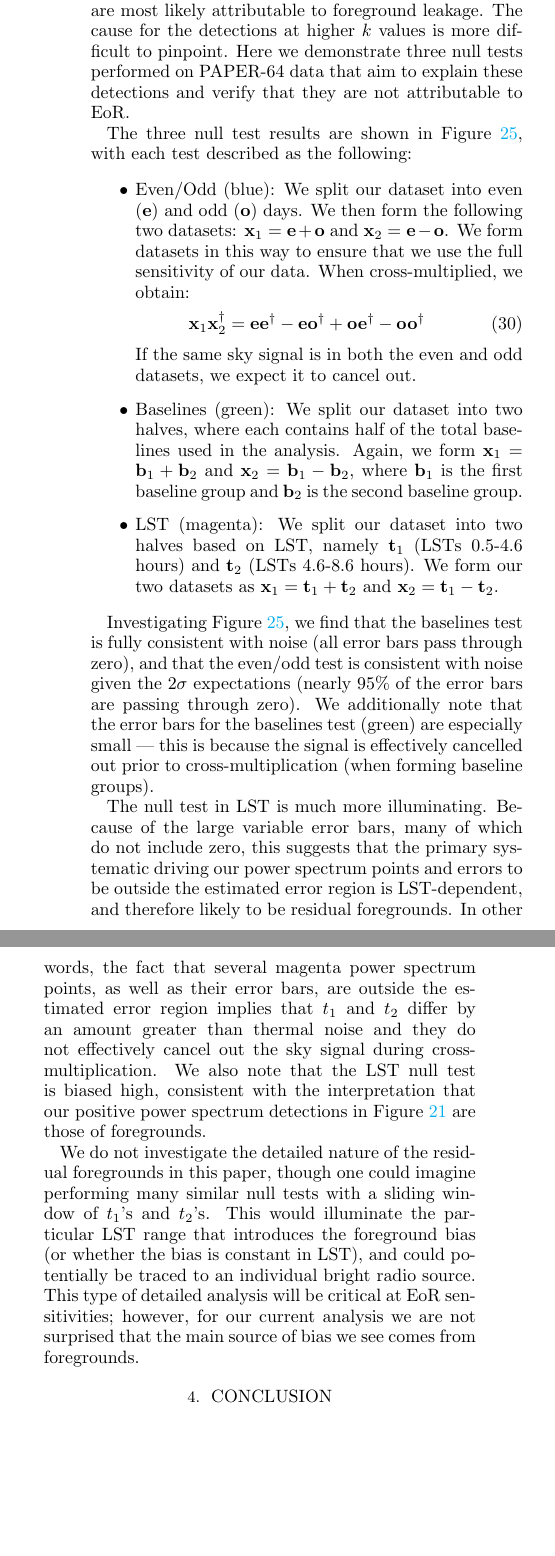
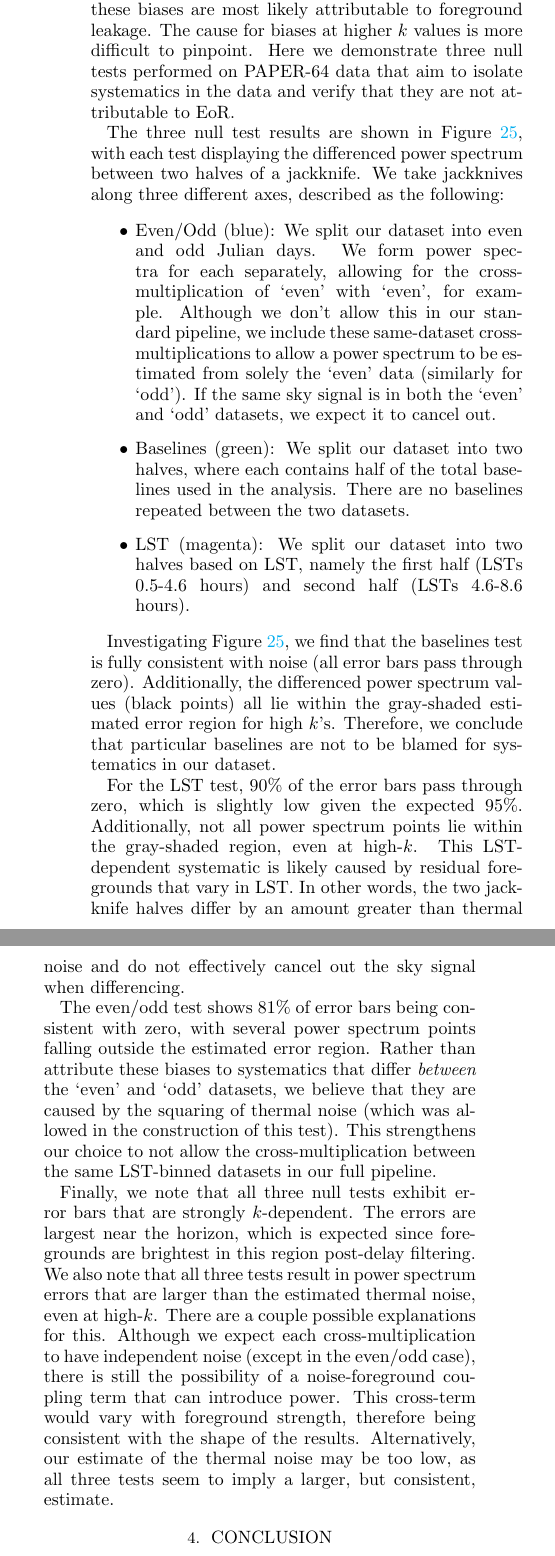
Before and after one commit to carinacheng/PAPERMethods_paper, a LaTeX paper (PAPER.tex): two parts of the columns of page 27 of 31, joined at a grey line, cut so that both start at the same text, the shorter picture padded with empty space. Compiled offline with pdfLaTeX.

Commit message:
first pass at revised jackknife text

```diff
--- a/PAPER.tex
+++ b/PAPER.tex
@@ -1621,26 +1621,20 @@ removal and these are detections that, depending on the power spectrum level, co
 
 \subsubsection{Jackknife Tests}
 
-The highest sensitivity power spectrum result for PAPER-64 using the updated analysis presented in this paper, shown in
-Figure \ref{fig:ps1_data}, has positive biases at low $k$ values. As discussed in Section \ref{sec:BiasTypes}, these detections
-are most likely attributable to foreground leakage. The cause for the detections at higher $k$ values is more difficult to pinpoint. Here we demonstrate three null tests performed on PAPER-64 data that aim to explain these detections and verify
+The power spectrum result for PAPER-64 using the updated analysis presented in this paper, shown in
+Figure \ref{fig:ps1_data}, is biased above the predicted noise level, particularly at low $k$ values. As discussed in Section \ref{sec:BiasTypes}, these biases
+are most likely attributable to foreground leakage. The cause for biases at higher $k$ values is more difficult to pinpoint. Here we demonstrate three null tests performed on PAPER-64 data that aim to isolate systematics in the data and verify
 that they are not attributable to EoR.
 
-The three null test results are shown in Figure \ref{fig:null}, with each test described as the following:
+The three null test results are shown in Figure \ref{fig:null}, with each test displaying the differenced power spectrum between two halves of a jackknife. We take jackknives along three different axes, described as the following:
 
 \begin{itemize}
 %\item Original Data (black): This is identical to the unweighted, revised PAPER-64 power spectrum in Figure \ref{fig:ps1_data} (one baseline type only) with weighting matrix $\textbf{I}$. There are clear detections at low $k$'s.
-\item Even/Odd (blue): We split our dataset into even (\textbf{e}) and odd (\textbf{o}) days. We then form the following two datasets: $\textbf{x}_{1} = \textbf{e} + \textbf{o}$ and $\textbf{x}_{2} =
-\textbf{e} - \textbf{o}$. We form datasets in this way to ensure that we use the full sensitivity of our data. When cross-multiplied, we obtain:
-\begin{equation}
-\textbf{x}_{1}\textbf{x}_{2}^{\dagger} = \textbf{ee}^{\dagger} - \textbf{eo}^{\dagger} + \textbf{oe}^{\dagger} - \textbf{oo}^{\dagger}
-\end{equation}
-If the same sky signal is in both the even and odd datasets, we expect it to cancel out.
+\item Even/Odd (blue): We split our dataset into even and odd Julian days. We form power spectra for each separately, allowing for the cross-multiplication of `even' with `even', for example. Although we don't allow this in our standard pipeline, we include these same-dataset cross-multiplications to allow a power spectrum to be estimated from solely the `even' data (similarly for `odd'). If the same sky signal is in both the `even' and `odd' datasets, we expect it to cancel out.
 \item Baselines (green): We split our dataset into two halves, where each contains half of the total baselines used in the
-analysis. Again, we form $\textbf{x}_{1} = \textbf{b}_{1} + \textbf{b}_{2}$ and $\textbf{x}_{2} = \textbf{b}_{1} - \textbf{b}_{2}$, where $\textbf{b}_{1}$ is the first baseline
-group and $\textbf{b}_{2}$ is the second baseline group.
-\item LST (magenta): We split our dataset into two halves based on LST, namely $\textbf{t}_{1}$ (LSTs 0.5-4.6 hours) and $\textbf{t}_{2}$ (LSTs
-4.6-8.6 hours). We form our two datasets as $\textbf{x}_{1} = \textbf{t}_{1} + \textbf{t}_{2}$ and $\textbf{x}_{2} = \textbf{t}_{1} -\textbf{t}_{2}$.
+analysis. There are no baselines repeated between the two datasets.
+\item LST (magenta): We split our dataset into two halves based on LST, namely the first half (LSTs 0.5-4.6 hours) and second half (LSTs
+4.6-8.6 hours).
 \end{itemize}
 
 
@@ -1663,17 +1657,25 @@ group and $\textbf{b}_{2}$ is the second baseline group.
 %	\label{fig:null}
 %\end{figure*}
 
-Investigating Figure \ref{fig:null}, we find that the baselines test is fully consistent with noise (all error bars pass through zero), and that the even/odd test is consistent with noise given the $2\sigma$ expectations (nearly $95\%$ of the error bars are passing through zero). We additionally note that the error bars for the baselines test (green) are especially small --- this is because the signal is effectively cancelled out prior to cross-multiplication (when forming baseline groups).
-
-The null test in LST is much more illuminating. Because of the large variable error bars, many of which do not include zero, this suggests that the primary systematic driving our power spectrum points and errors to be outside the
-estimated error region is LST-dependent, and therefore likely to be residual foregrounds. In other words, the fact that several magenta power spectrum points, as well as their error bars, are outside the estimated error region implies that $t_{1}$ and
-$t_{2}$ differ by an amount greater than thermal noise and they do not effectively cancel out the sky signal during cross-multiplication. We also note that the LST null test is biased high, consistent with the interpretation that our positive power spectrum detections in Figure \ref{fig:ps1_data} are those of foregrounds.
-
-We do not investigate the detailed nature of the residual foregrounds in this paper, though one could imagine performing many
-similar null tests with a sliding window of $t_{1}$'s and $t_{2}$'s. This would illuminate the particular LST range that introduces
-the foreground bias (or whether the bias is constant in LST), and could potentially be traced to an individual bright radio source.
-This type of detailed analysis will be critical at EoR sensitivities; however, for our current analysis we are not surprised that the main source of
-bias we see comes from foregrounds. % in regions where we expect leakage.
+Investigating Figure \ref{fig:null}, we find that the baselines test is fully consistent with noise (all error bars pass through zero). Additionally, the differenced power spectrum values (black points) all lie within the gray-shaded estimated error region for high $k$'s. Therefore, we conclude that particular baselines are not to be blamed for systematics in our dataset.
+
+For the LST test, $90\%$ of the error bars pass through zero, which is slightly low given the expected $95\%$. Additionally, not all power spectrum points lie within the gray-shaded region, even at high-$k$. This LST-dependent systematic is likely caused by residual foregrounds that vary in LST. In other words, the two jackknife halves differ by an amount greater than thermal noise and do not effectively cancel out the sky signal when differencing.
+
+The even/odd test shows $81\%$ of error bars being consistent with zero, with several power spectrum points falling outside the estimated error region. Rather than attribute these biases to systematics that differ \textit{between} the `even' and `odd' datasets, we believe that they are caused by the squaring of thermal noise (which was allowed in the construction of this test). This strengthens our choice to not allow the cross-multiplication between the same LST-binned datasets in our full pipeline.
+
+Finally, we note that all three null tests exhibit error bars that are strongly $k$-dependent. The errors are largest near the horizon, which is expected since foregrounds are brightest in this region post-delay filtering. We also note that all three tests result in power spectrum errors that are larger than the estimated thermal noise, even at high-$k$. There are a couple possible explanations for this. Although we expect each cross-multiplication to have independent noise (except in the even/odd case), there is still the possibility of a noise-foreground coupling term that can introduce power. This cross-term would vary with foreground strength, therefore being consistent with the shape of the results. Alternatively, our estimate of the thermal noise may be too low, as all three tests seem to imply a larger, but consistent, estimate.
+
+%, and that the even/odd test is consistent with noise given the $2\sigma$ expectations (nearly $95\%$ of the error bars are passing through zero). We additionally note that the error bars for the baselines test (green) are especially small --- this is because the signal is effectively cancelled out prior to cross-multiplication (when forming baseline groups).
+
+%The null test in LST is much more illuminating. Because of the large variable error bars, many of which do not include zero, this suggests that the primary systematic driving our power spectrum points and errors to be outside the
+%estimated error region is LST-dependent, and therefore likely to be residual foregrounds. In other words, the fact that several magenta power spectrum points, as well as their error bars, are outside the estimated error region implies that $t_{1}$ and
+%$t_{2}$ differ by an amount greater than thermal noise and they do not effectively cancel out the sky signal during cross-multiplication. We also note that the LST null test is biased high, consistent with the interpretation that our positive power spectrum detections in Figure \ref{fig:ps1_data} are those of foregrounds.
+
+%We do not investigate the detailed nature of the residual foregrounds in this paper, though one could imagine performing many
+%similar null tests with a sliding window of $t_{1}$'s and $t_{2}$'s. This would illuminate the particular LST range that introduces
+%the foreground bias (or whether the bias is constant in LST), and could potentially be traced to an individual bright radio source.
+%This type of detailed analysis will be critical at EoR sensitivities; however, for our current analysis we are not surprised that the main source of
+%bias we see comes from foregrounds. % in regions where we expect leakage.
 
 % CONCLUSION ---------------------------------------------------------------------------------
 
```
Also changed, not shown: PAPER.pdf.
